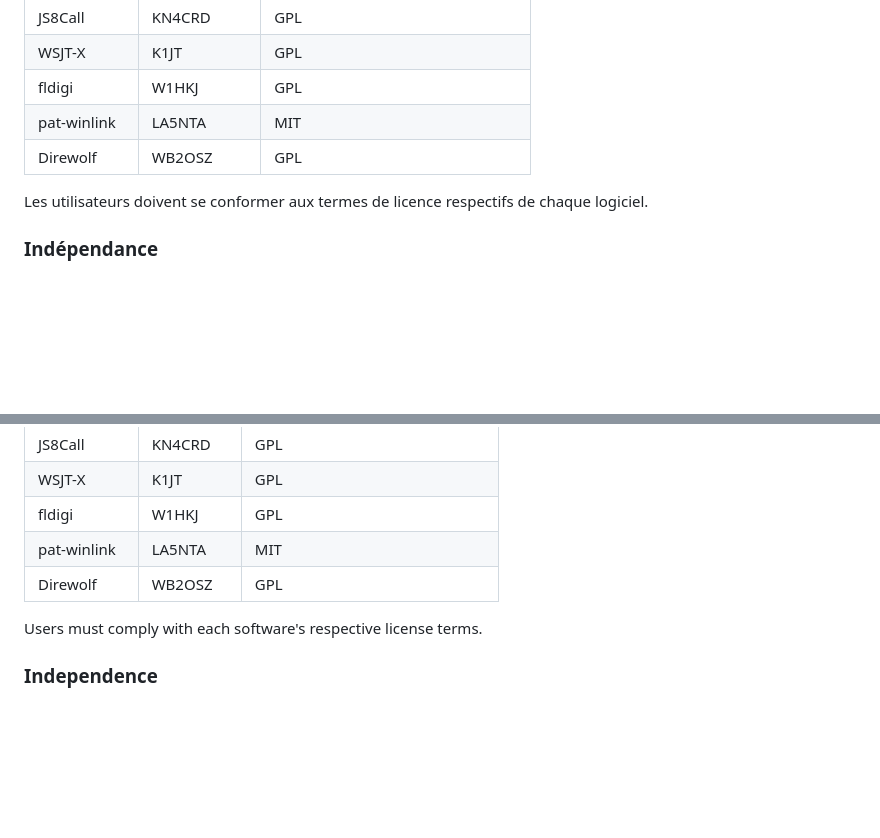
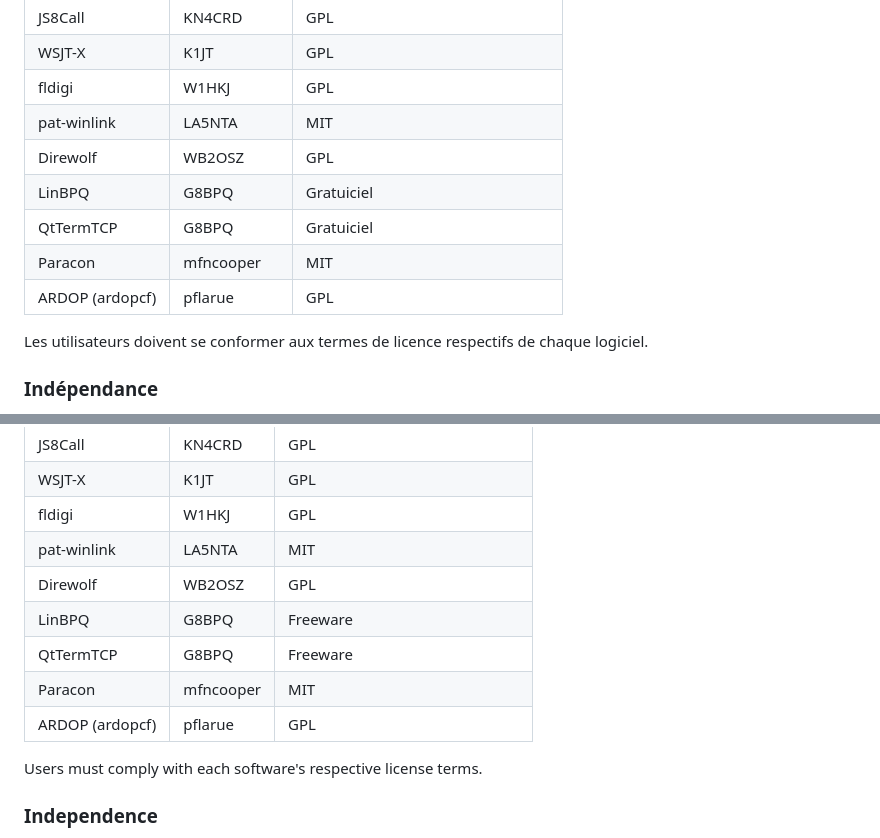
Before and after one commit to LisaisonOS/debian, a Markdown page: DISCLAIMER.md, 2 parts joined by grey strips. Rendered like a GitHub page; blank space fills up the shorter version.

```diff
--- a/DISCLAIMER.md
+++ b/DISCLAIMER.md
@@ -53,6 +53,10 @@ EmComm-Tools Édition Debian inclut des logiciels tiers, chacun avec sa propre l
 | fldigi | W1HKJ | GPL |
 | pat-winlink | LA5NTA | MIT |
 | Direwolf | WB2OSZ | GPL |
+| LinBPQ | G8BPQ | Gratuiciel |
+| QtTermTCP | G8BPQ | Gratuiciel |
+| Paracon | mfncooper | MIT |
+| ARDOP (ardopcf) | pflarue | GPL |
 
 Les utilisateurs doivent se conformer aux termes de licence respectifs de chaque logiciel.
 
@@ -120,6 +124,10 @@ EmComm-Tools Debian Edition bundles third-party software, each with its own lice
 | fldigi | W1HKJ | GPL |
 | pat-winlink | LA5NTA | MIT |
 | Direwolf | WB2OSZ | GPL |
+| LinBPQ | G8BPQ | Freeware |
+| QtTermTCP | G8BPQ | Freeware |
+| Paracon | mfncooper | MIT |
+| ARDOP (ardopcf) | pflarue | GPL |
 
 Users must comply with each software's respective license terms.
 
```
